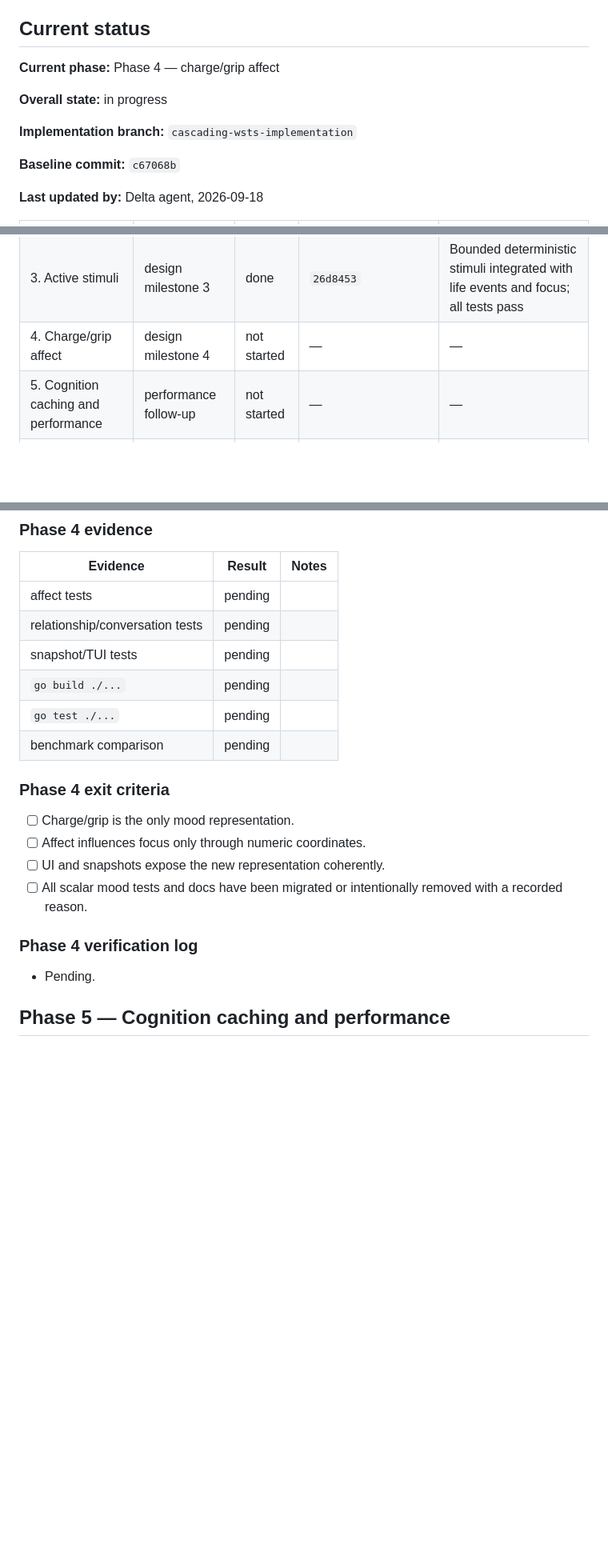
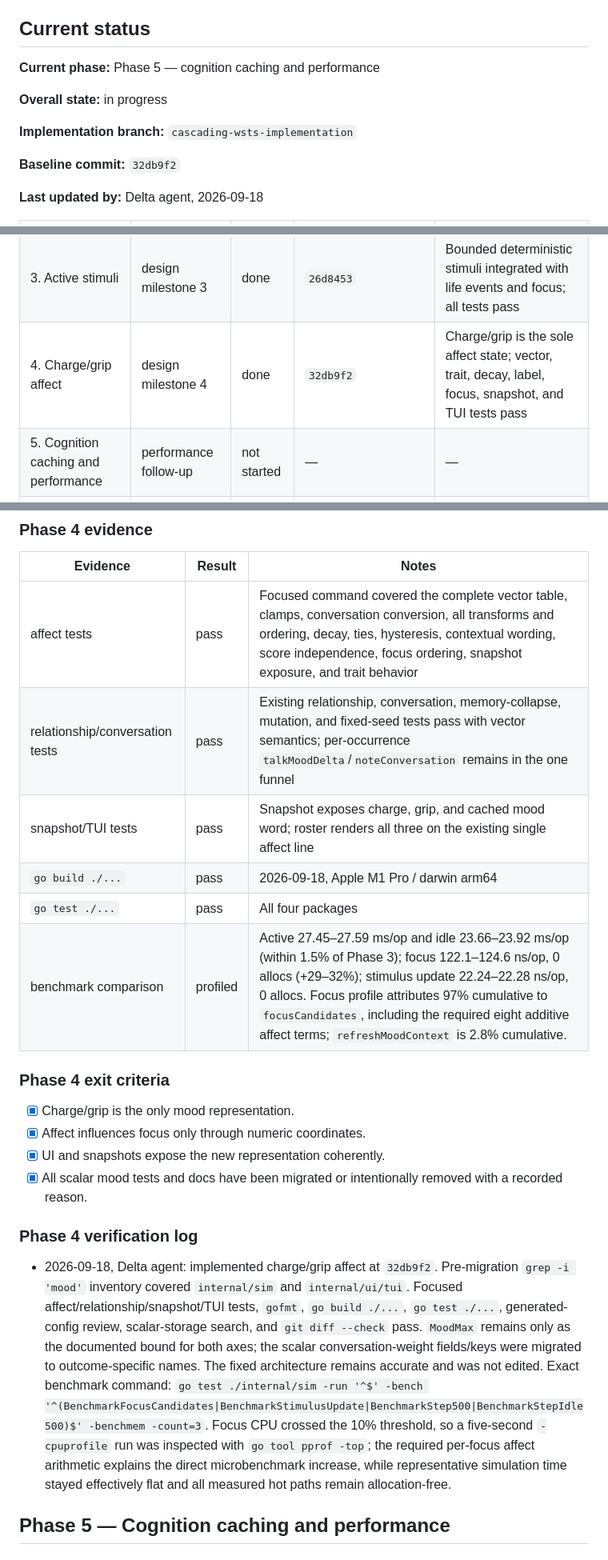
Before and after one commit to KevinMcHugh/mars-sim, a Markdown page: docs/cascading_wsts_execution_plan.md, 3 parts joined by grey strips. Shown at 80% size. Rendered like a GitHub page; blank space fills up the shorter version.

Commit message:
Record Phase 4 affect evidence

```diff
--- a/docs/cascading_wsts_execution_plan.md
+++ b/docs/cascading_wsts_execution_plan.md
@@ -49,13 +49,13 @@ commit/checkpoint per phase. If commits are made, record their hashes.
 
 ## Current status
 
-**Current phase:** Phase 4 — charge/grip affect
+**Current phase:** Phase 5 — cognition caching and performance
 
 **Overall state:** in progress
 
 **Implementation branch:** `cascading-wsts-implementation`
 
-**Baseline commit:** `c67068b`
+**Baseline commit:** `32db9f2`
 
 **Last updated by:** Delta agent, 2026-09-18
 
@@ -65,7 +65,7 @@ commit/checkpoint per phase. If commits are made, record their hashes.
 | 1. Weighted focus | design milestone 1 | done | `0409ac2` | Deterministic weighted arbitration over existing executors; all tests pass |
 | 2. Independent need phases | design milestone 2 | done | `54b8946` | Independent phases, exact pressure, and boundary scheduling; all tests pass |
 | 3. Active stimuli | design milestone 3 | done | `26d8453` | Bounded deterministic stimuli integrated with life events and focus; all tests pass |
-| 4. Charge/grip affect | design milestone 4 | not started | — | — |
+| 4. Charge/grip affect | design milestone 4 | done | `32db9f2` | Charge/grip is the sole affect state; vector, trait, decay, label, focus, snapshot, and TUI tests pass |
 | 5. Cognition caching and performance | performance follow-up | not started | — | — |
 | 6. Colony tuning | design milestone 5 | not started | — | — |
 | 7. Final integration review | completion gate | not started | — | — |
@@ -533,24 +533,36 @@ trait transforms, decay, contextual labels, and focus contributions.
 
 | Evidence | Result | Notes |
 | --- | --- | --- |
-| affect tests | pending | |
-| relationship/conversation tests | pending | |
-| snapshot/TUI tests | pending | |
-| `go build ./...` | pending | |
-| `go test ./...` | pending | |
-| benchmark comparison | pending | |
+| affect tests | pass | Focused command covered the complete vector table, clamps, conversation conversion, all transforms and ordering, decay, ties, hysteresis, contextual wording, score independence, focus ordering, snapshot exposure, and trait behavior |
+| relationship/conversation tests | pass | Existing relationship, conversation, memory-collapse, mutation, and fixed-seed tests pass with vector semantics; per-occurrence `talkMoodDelta`/`noteConversation` remains in the one funnel |
+| snapshot/TUI tests | pass | Snapshot exposes charge, grip, and cached mood word; roster renders all three on the existing single affect line |
+| `go build ./...` | pass | 2026-09-18, Apple M1 Pro / darwin arm64 |
+| `go test ./...` | pass | All four packages |
+| benchmark comparison | profiled | Active 27.45–27.59 ms/op and idle 23.66–23.92 ms/op (within 1.5% of Phase 3); focus 122.1–124.6 ns/op, 0 allocs (+29–32%); stimulus update 22.24–22.28 ns/op, 0 allocs. Focus profile attributes 97% cumulative to `focusCandidates`, including the required eight additive affect terms; `refreshMoodContext` is 2.8% cumulative. |
 
 ### Phase 4 exit criteria
 
-- [ ] Charge/grip is the only mood representation.
-- [ ] Affect influences focus only through numeric coordinates.
-- [ ] UI and snapshots expose the new representation coherently.
-- [ ] All scalar mood tests and docs have been migrated or intentionally
+- [x] Charge/grip is the only mood representation.
+- [x] Affect influences focus only through numeric coordinates.
+- [x] UI and snapshots expose the new representation coherently.
+- [x] All scalar mood tests and docs have been migrated or intentionally
   removed with a recorded reason.
 
 ### Phase 4 verification log
 
-- Pending.
+- 2026-09-18, Delta agent: implemented charge/grip affect at `32db9f2`.
+  Pre-migration `grep -i 'mood'` inventory covered `internal/sim` and
+  `internal/ui/tui`. Focused affect/relationship/snapshot/TUI tests, `gofmt`,
+  `go build ./...`, `go test ./...`, generated-config review, scalar-storage
+  search, and `git diff --check` pass. `MoodMax` remains only as the documented
+  bound for both axes; the scalar conversation-weight fields/keys were migrated
+  to outcome-specific names. The fixed architecture remains accurate
+  and was not edited. Exact benchmark command:
+  `go test ./internal/sim -run '^$' -bench '^(BenchmarkFocusCandidates|BenchmarkStimulusUpdate|BenchmarkStep500|BenchmarkStepIdle500)$' -benchmem -count=3`.
+  Focus CPU crossed the 10% threshold, so a five-second `-cpuprofile` run was
+  inspected with `go tool pprof -top`; the required per-focus affect arithmetic
+  explains the direct microbenchmark increase, while representative simulation
+  time stayed effectively flat and all measured hot paths remain allocation-free.
 
 ## Phase 5 — Cognition caching and performance
 
```
Also changed, not shown: other parts of docs/cascading_wsts_execution_plan.md (+48 -47 lines).
